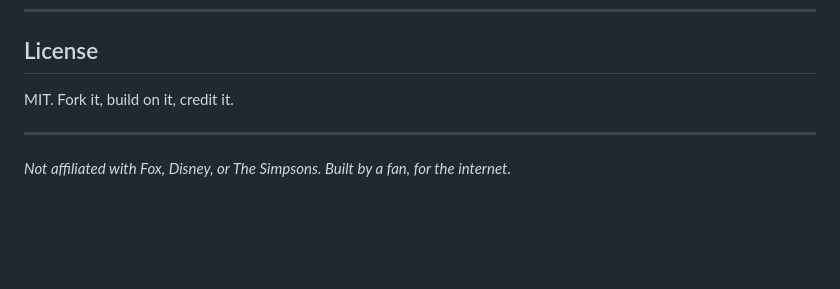
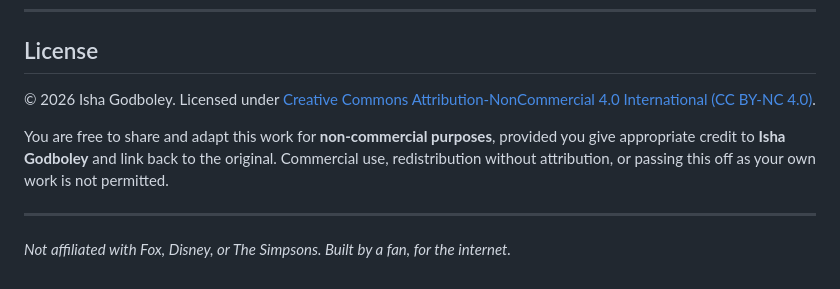
Before and after one commit to ishachakraborty96-sketch/springfield-oracle, a Markdown page: README.md, the part around one of its changes. GitHub-like rendering; blank space fills up the shorter version.

```diff
--- a/README.md
+++ b/README.md
@@ -115,7 +117,9 @@ Or just open `public/index.html` directly in a browser — it works without a se
 
 ## License
 
-MIT. Fork it, build on it, credit it.
+© 2026 Isha Godboley. Licensed under [Creative Commons Attribution-NonCommercial 4.0 International (CC BY-NC 4.0)](https://creativecommons.org/licenses/by-nc/4.0/).
+
+You are free to share and adapt this work for **non-commercial purposes**, provided you give appropriate credit to **Isha Godboley** and link back to the original. Commercial use, redistribution without attribution, or passing this off as your own work is not permitted.
 
 ---
 
```
Also changed, not shown: other parts of README.md (+2 -0 lines).
